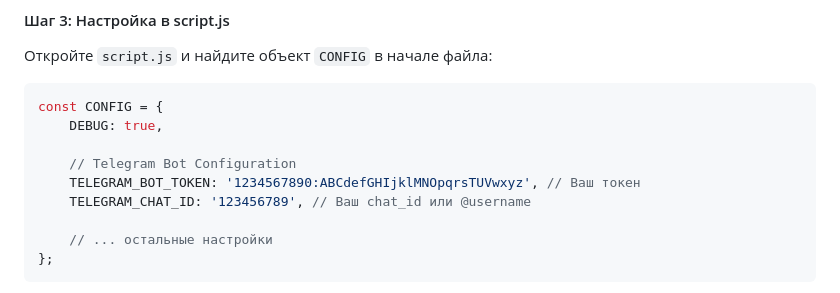
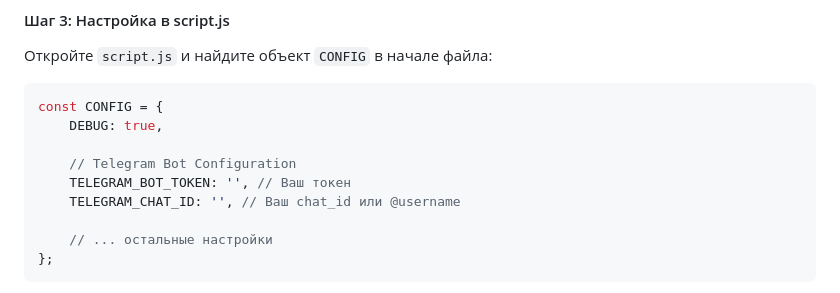
Before and after one commit to Shalobol111/shalobol.github.io, a Markdown page: README.md, the part around the change. GitHub-like rendering.

```diff
--- a/README.md
+++ b/README.md
@@ -133,8 +133,8 @@ const CONFIG = {
     DEBUG: true,
 
     // Telegram Bot Configuration
-    TELEGRAM_BOT_TOKEN: '1234567890:ABCdefGHIjklMNOpqrsTUVwxyz', // Ваш токен
-    TELEGRAM_CHAT_ID: '123456789', // Ваш chat_id или @username
+    TELEGRAM_BOT_TOKEN: '', // Ваш токен
+    TELEGRAM_CHAT_ID: '', // Ваш chat_id или @username
 
     // ... остальные настройки
 };
```
